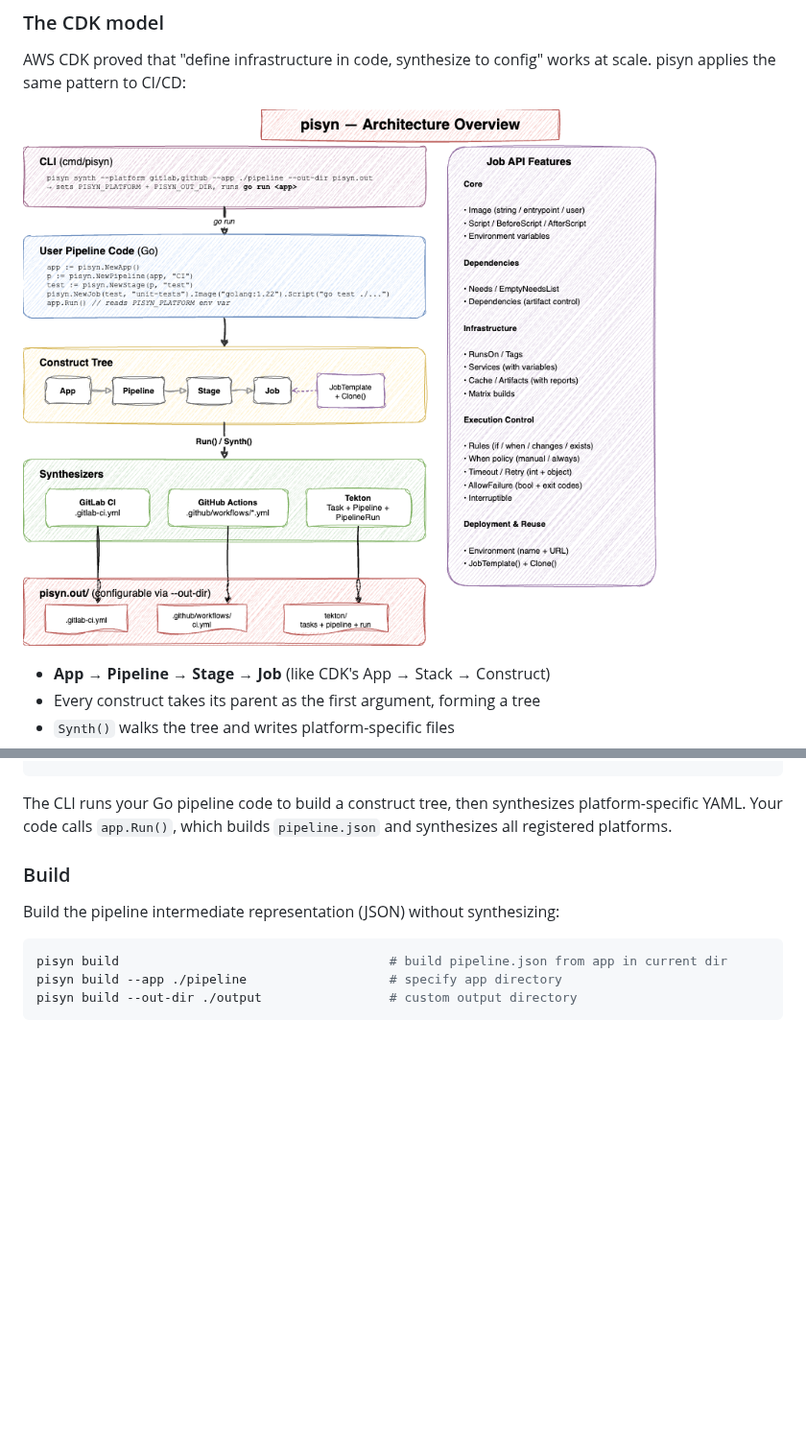
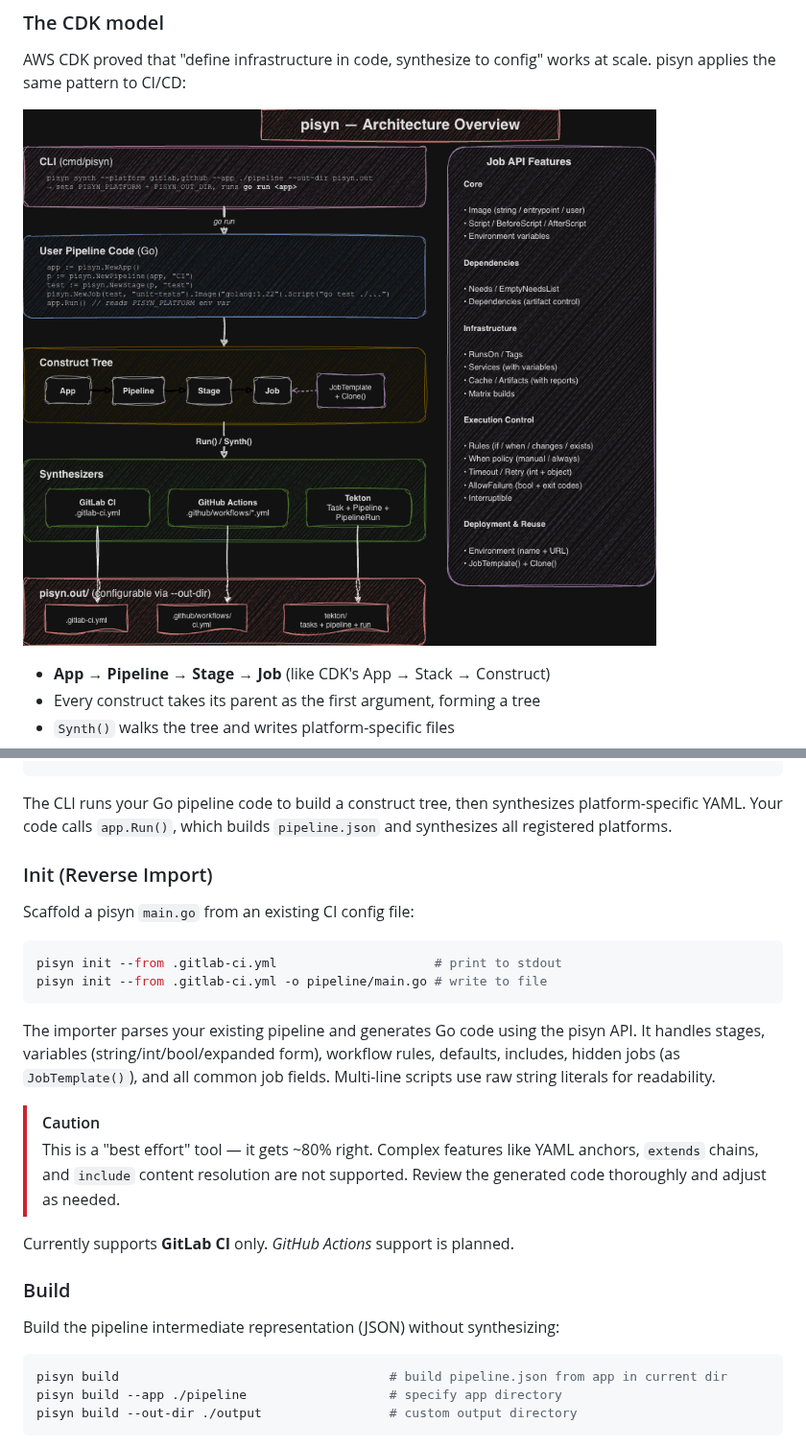
Before and after one commit to pipecrew/pisyn, a Markdown page: README.md, 2 parts joined by grey strips. Shown at 96% size. Drawn GitHub-style; pictures changed too: docs/pisyn-architecture.png (added); blank space fills up the shorter version.

Commit message:
feat: add init command for reverse import of gitlab-ci files

````diff
--- a/README.md
+++ b/README.md
@@ -31,7 +31,7 @@ pisyn fills the gap: **write pipelines in a real programming language (Go), with
 
 AWS CDK proved that "define infrastructure in code, synthesize to config" works at scale. pisyn applies the same pattern to CI/CD:
 
-![pisyn Architecture](docs/pisyn-architecture.drawio.png)
+![pisyn Architecture](docs/pisyn-architecture.png)
 
 - **App** → **Pipeline** → **Stage** → **Job** (like CDK's App → Stack → Construct)
 - Every construct takes its parent as the first argument, forming a tree
@@ -132,6 +132,22 @@ pisyn synth --validate                         # synthesize and validate output
 ```
 
 The CLI runs your Go pipeline code to build a construct tree, then synthesizes platform-specific YAML. Your code calls `app.Run()`, which builds `pipeline.json` and synthesizes all registered platforms.
+
+### Init (Reverse Import)
+
+Scaffold a pisyn `main.go` from an existing CI config file:
+
+```sh
+pisyn init --from .gitlab-ci.yml                     # print to stdout
+pisyn init --from .gitlab-ci.yml -o pipeline/main.go # write to file
+```
+
+The importer parses your existing pipeline and generates Go code using the pisyn API. It handles stages, variables (string/int/bool/expanded form), workflow rules, defaults, includes, hidden jobs (as `JobTemplate()`), and all common job fields. Multi-line scripts use raw string literals for readability.
+
+> [!CAUTION]
+> This is a "best effort" tool — it gets ~80% right. Complex features like YAML anchors, `extends` chains, and `include` content resolution are not supported. Review the generated code thoroughly and adjust as needed.
+
+Currently supports __GitLab CI__ only. _GitHub Actions_ support is planned.
 
 ### Build
 
````
Also changed, not shown: 12 other files.
